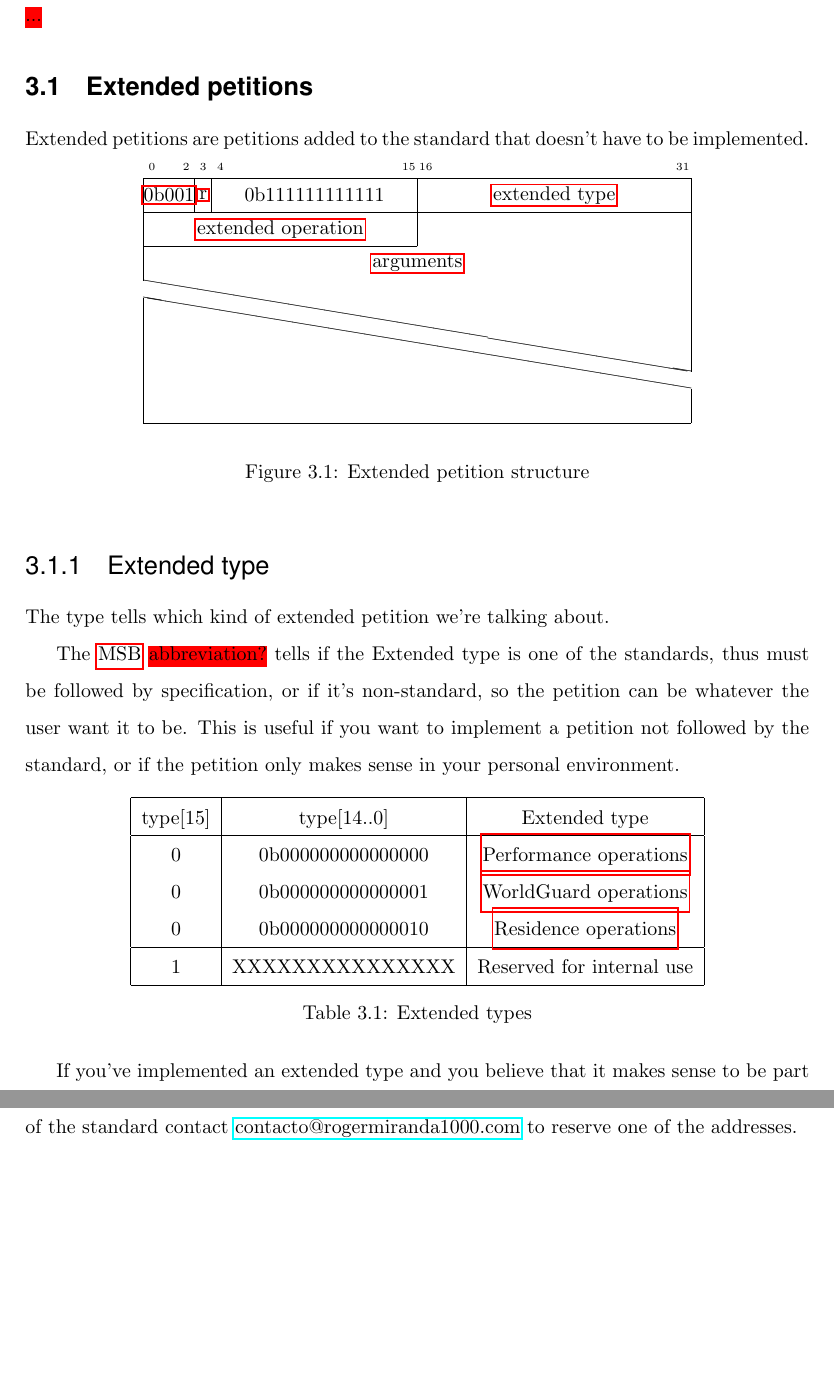
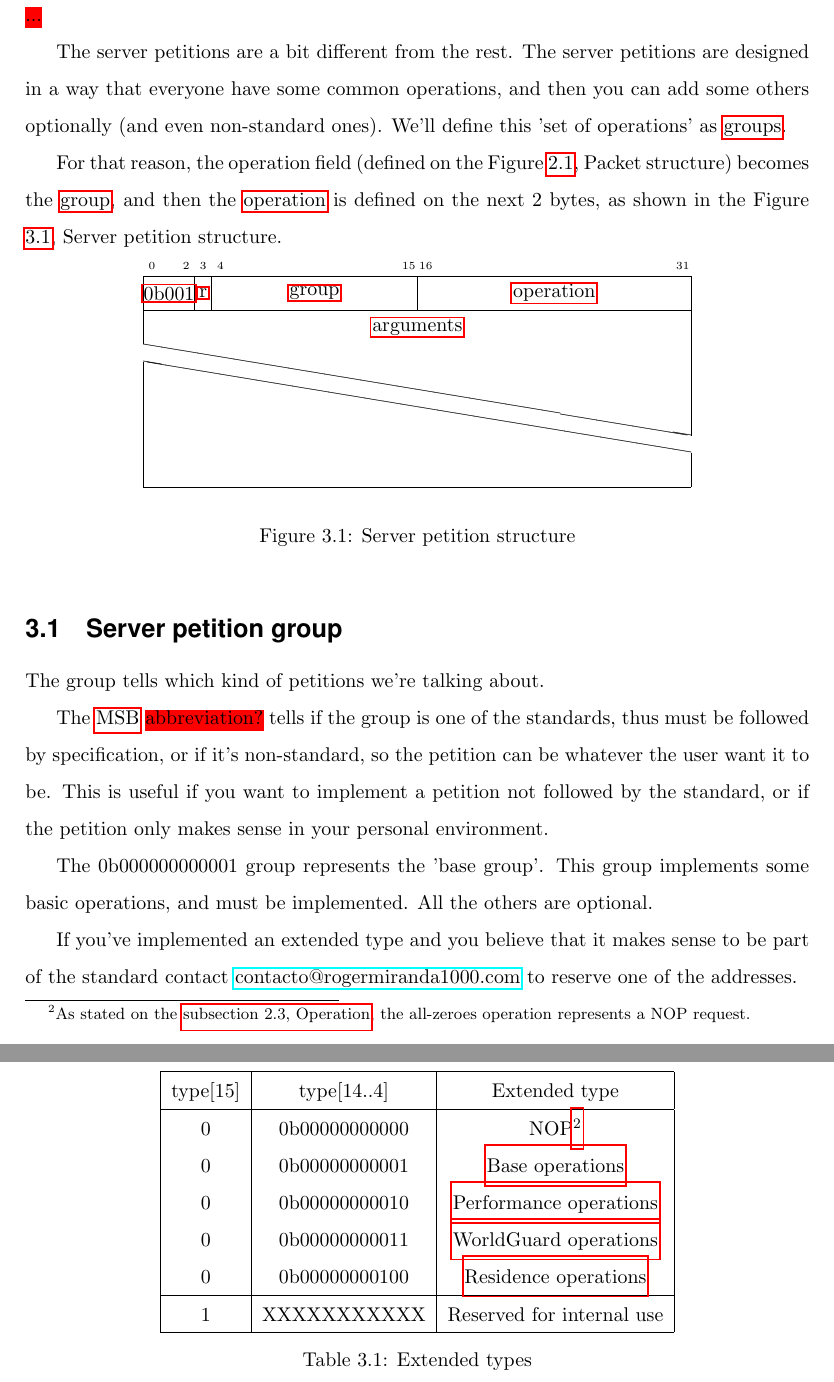
Before and after one commit to rogermiranda1000/WatchWolf-Client, a LaTeX paper (Documentation/Protocols.tex): two parts of pages 10 and 11 of 14 before the commit and two parts of pages 10 and 11 of 15 after it, joined at a grey line, cut so that both start at the same text, the shorter picture padded with empty space. Compiled offline with pdfLaTeX.

Commit message:
Feature: Latex cmd & server petition group

```diff
--- a/Documentation/Protocols.tex
+++ b/Documentation/Protocols.tex
@@ -40,6 +40,7 @@
 	\usepackage{bytefield} 	% network protocol
 	\usepackage{hyperref} 	% go to labels on click
 	\usepackage{chngcntr}	% count figures/tables with sections
+	\usepackage{footnote}	% notes inside tables
 	\usepackage[natbibapa]{apacite}	% bibliography
 	\usepackage[acronym,section=subsection]{glossaries}
 	%%%%%%%%%%%%%%%%%%%%%%%%%%%%%%%%%%%%%%%%%%%%%%%%%%%%%%%%%%%%%%%%%%%%%%%
@@ -52,6 +53,10 @@
 	% rename titles
 	\renewcommand{\listfigurename}{Figures}
 	\renewcommand{\listtablename}{Tables}
+
+	% allow footnotes inside tabular
+	\makesavenoteenv{tabular}
+	\makesavenoteenv{table}
 
 	% count figures/tables with sections
 	\counterwithin{table}{section}
@@ -282,38 +286,43 @@ Arrays can be \glslink{multidimensional-array}{multidimensional}, holding \texti
 \section{Server petition}
 \myworries{...}
 
-\subsection{Extended petitions} \label{s:extended}
-Extended petitions are petitions added to the standard that doesn't have to be implemented.
+The server petitions are a bit different from the rest. The server petitions are designed in a way that everyone have some common operations, and then you can add some others optionally (and even non-standard ones). We'll define this 'set of operations' as \hyperref[s:server-group]{groups}.
+
+For that reason, the operation field (defined on the Figure \ref{fig:packet-structure}, Packet structure) becomes the \hyperref[s:server-group]{group}, and then the \hyperref[s:operation]{operation} is defined on the next 2 bytes, as shown in the Figure \ref{fig:server-structure}, Server petition structure.
 
 \begin{figure}[h]
 	\centering
 	\begin{bytefield}{32}
 		\bitheader{0,2,3,4,15,16,31} \\
-		\bitbox{3}{\hyperref[s:dst]{0b001}} & \bitbox{1}{\hyperref[s:response]{r}} & \bitbox{12}{0b111111111111} & \bitbox{16}{\hyperref[s:e-type]{extended type}} \\
-		\bitbox{16}{\hyperref[s:e-operation]{extended operation}} & \bitbox[ltr]{16}{} \\
-		\wordbox[lr]{1}{\hyperref[s:args]{arguments}} \\
+		\bitbox{3}{\hyperref[s:dst]{0b001}} & \bitbox{1}{\hyperref[s:response]{r}} & \bitbox{12}{\hyperref[s:server-group]{group}} & \bitbox{16}{\hyperref[s:server-operation]{operation}} \\
+		\wordbox[ltr]{1}{\hyperref[s:args]{arguments}} \\
 		\skippedwords \\
 		\wordbox[lrb]{1}{}
 	\end{bytefield}
-	\caption{Extended petition structure}
+	\caption{Server petition structure}
+	\label{fig:server-structure}
 \end{figure}
 
-\subsubsection{Extended type} \label{s:e-type}
-The type tells which kind of extended petition we're talking about.
+\subsection{Server petition group} \label{s:server-group}
+The group tells which kind of petitions we're talking about.
 
-The \glslink{MSB}{MSB} \myworries{abbreviation?} tells if the Extended type is one of the standards, thus must be followed by specification, or if it's non-standard, so the petition can be whatever the user want it to be. This is useful if you want to implement a petition not followed by the standard, or if the petition only makes sense in your personal environment.
+The \glslink{MSB}{MSB} \myworries{abbreviation?} tells if the group is one of the standards, thus must be followed by specification, or if it's non-standard, so the petition can be whatever the user want it to be. This is useful if you want to implement a petition not followed by the standard, or if the petition only makes sense in your personal environment.
+
+The 0b000000000001 group represents the 'base group'. This group implements some basic operations, and must be implemented. All the others are optional.
 
 \begin{table}[h]
 	\centering
 	\begin{tabular}{ |c|c|c| }
 		\hline
-		type[15] & type[14..0] & Extended type \\
+		type[15] & type[14..4] & Extended type \\
 		\hline
-		0 & 0b000000000000000 & \hyperref[e:performance]{Performance operations} \\
-		0 & 0b000000000000001 & \hyperref[e:worldguard]{WorldGuard operations} \\
-		0 & 0b000000000000010 & \hyperref[e:residence]{Residence operations} \\
+		0 & 0b00000000000 & NOP\footnote{As stated on the  \hyperref[s:operation]{subsection \getrefnumber{s:operation}, Operation}, the all-zeroes operation represents a NOP request.} \\
+		0 & 0b00000000001 & \hyperref[g:base]{Base operations} \\
+		0 & 0b00000000010 & \hyperref[g:performance]{Performance operations} \\
+		0 & 0b00000000011 & \hyperref[g:worldguard]{WorldGuard operations} \\
+		0 & 0b00000000100 & \hyperref[g:residence]{Residence operations} \\
 		\hline
-		1 & XXXXXXXXXXXXXXX & Reserved for internal use \\
+		1 &   XXXXXXXXXXX & Reserved for internal use \\
 		\hline
 	\end{tabular}
 	\caption{Extended types}
@@ -347,3 +360,4 @@ The only reserved operation is the all-zeroes operation (0x0000). It represents
+\subsection{Residence operations} \label{g:residence}
 \myworries{...}
 
 \section{Server Manager petition} \label{s:methods}
```
Also changed, not shown: Documentation/README.md (added), Documentation/Protocols.tex (23 more changed lines).
